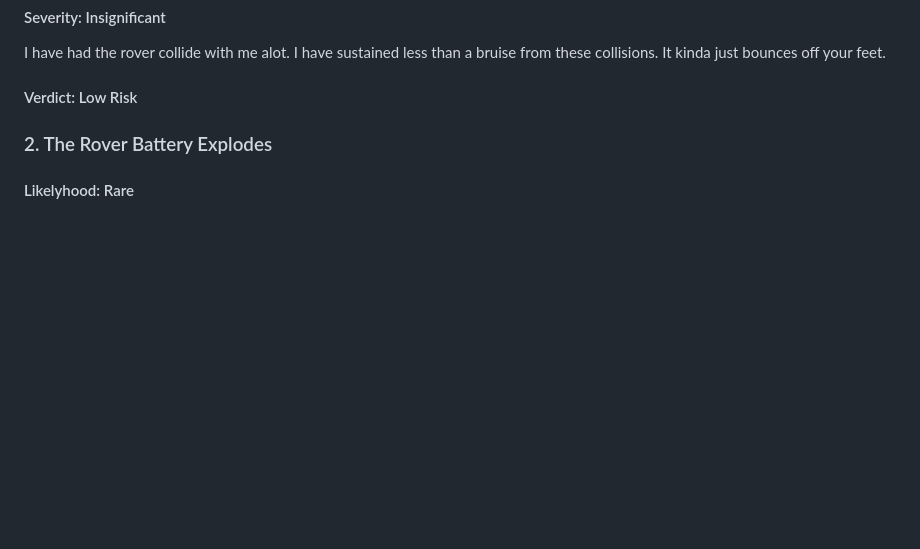
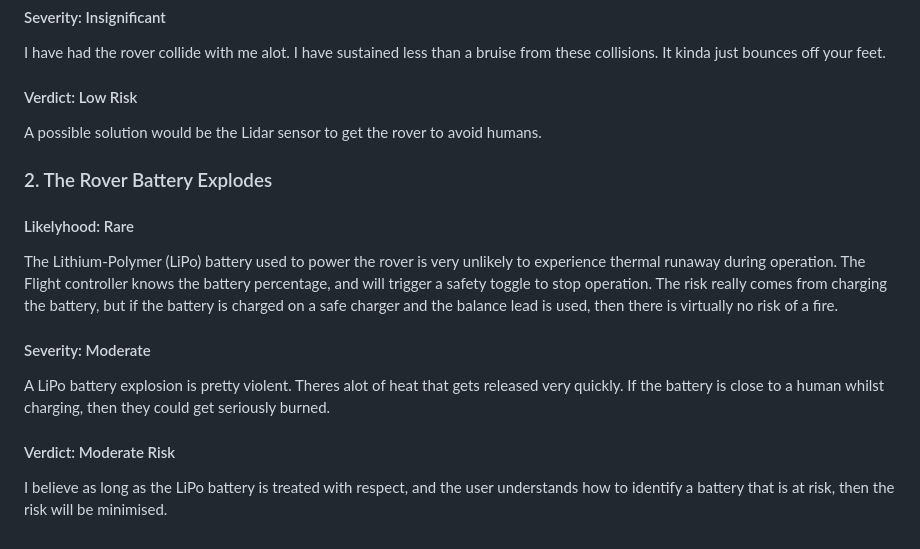
Before and after one commit to saabgeek04/SystemsSAC, a Markdown page: README.md, the part around the change. GitHub-like rendering; blank space fills up the shorter version.

```diff
--- a/README.md
+++ b/README.md
@@ -110,9 +110,14 @@ It would take very strange circumstances for the rover to collide with a human.
 #### Severity: Insignificant
 I have had the rover collide with me alot. I have sustained less than a bruise from these collisions. It kinda just bounces off your feet.
 #### Verdict: Low Risk
+A possible solution would be the Lidar sensor to get the rover to avoid humans.
 
 
 ### 2. The Rover Battery Explodes
 
 #### Likelyhood: Rare
-####
+The Lithium-Polymer (LiPo) battery used to power the rover is very unlikely to experience thermal runaway during operation. The Flight controller knows the battery percentage, and will trigger a safety toggle to stop operation. The risk really comes from charging the battery, but if the battery is charged on a safe charger and the balance lead is used, then there is virtually no risk of a fire.
+#### Severity: Moderate
+A LiPo battery explosion is pretty violent. Theres alot of heat that gets released very quickly. If the battery is close to a human whilst charging, then they could get seriously burned.
+#### Verdict: Moderate Risk
+I believe as long as the LiPo battery is treated with respect, and the user understands how to identify a battery that is at risk, then the risk will be minimised.
```
